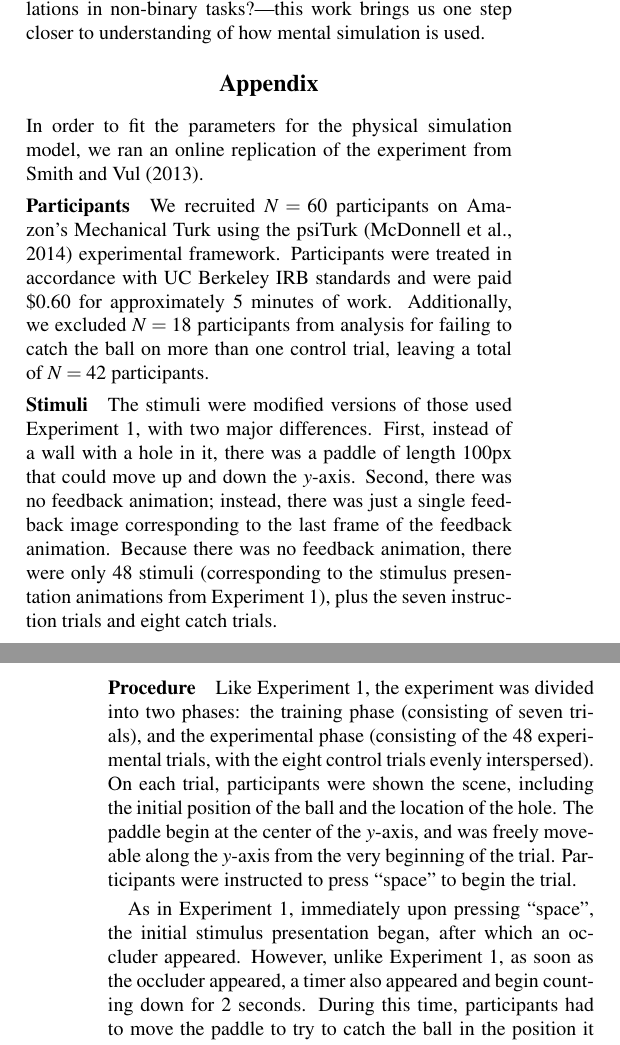
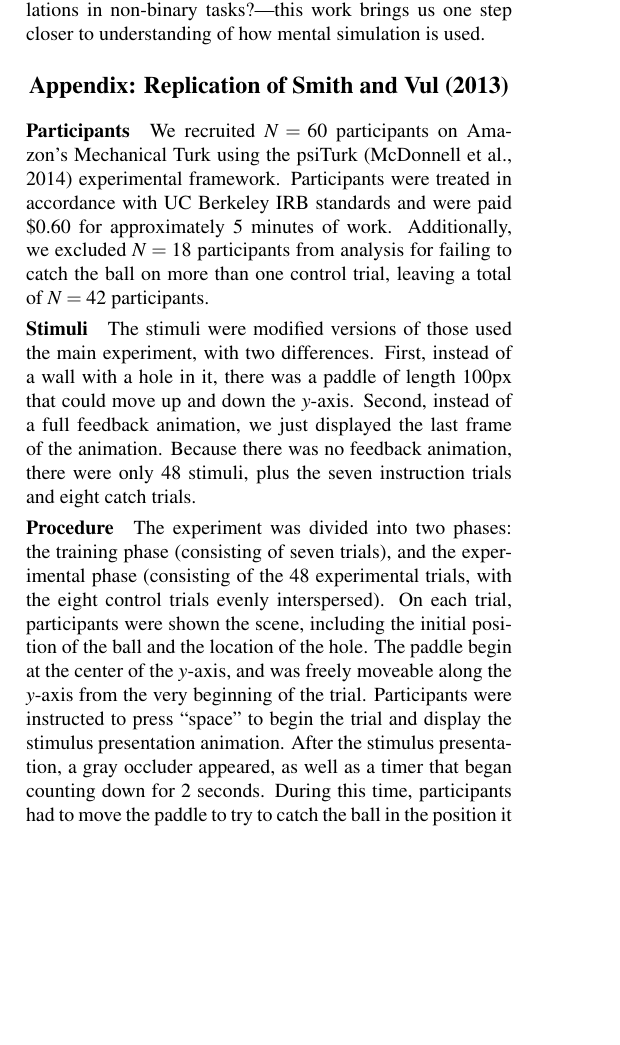
Before and after one commit to jhamrick/one-and-done-physics-cogsci-2015, a LaTeX paper (manuscript.tex): two parts of the columns of pages 5 and 6 of 7 before the commit and part of one column of page 5 of 7 after it, the two joined at a grey line, cut so that both start at the same text, the shorter picture padded with empty space. Compiled offline with pdfLaTeX.

Commit message:
More tightening

```diff
--- a/manuscript.tex
+++ b/manuscript.tex
@@ -265,3 +262,4 @@ We suspect that $\sigma_{adj}<1$ because the model actually overestimates the st
 
 The fitted model explains participants' judgments of whether the ball would go in the whole very well (\HoleResponseCorr{}, see Figure \ref{fig:model-results}A), and can additionally account for how quickly participants responded to trials (\HoleRTCorr{}, see Figure \ref{fig:model-results}B).
 Even if the number of bounces is not included, the SPRT model with \threshold{} is able to account for a moderate amount of the variance in response times (\NoBouncesHoleRTCorr{}).
+In contrast, a simpler model that takes only a single sample each time (equivalent to SPRT with $T=1$) does slightly better at explaining people's responses (\RawHoleResponseCorr{}) but cannot explain the variation in response times.
@@ -290,9 +285,7 @@ In this work, we demonstrated that when people use mental simulation, they are s
 This results joins others \cite<e.g.>{Hamrick:2014wq} in explaining not just \emph{that} people use simulation to reason about the world, but specifically \emph{how} they use it.
 While there are still many questions left unanswered---e.g., how do people use simulations in non-binary tasks?---this work brings us one step closer to understanding of how mental simulation is used.
 
-\section{Appendix}
-
-In order to fit the parameters for the physical simulation model, we ran an online replication of the experiment from \citeA{Smith:2013fc}.
+\section{Appendix: Replication of \citeA{Smith:2013fc}}
 
 \subsubsection{Participants}
 
@@ -302,20 +295,18 @@ Additionally, we excluded \PaddleNumFailed{} participants from analysis for fail
 
 \subsubsection{Stimuli}
 
-The stimuli were modified versions of those used Experiment 1, with two major differences.
+The stimuli were modified versions of those used the main experiment, with two differences.
 First, instead of a wall with a hole in it, there was a paddle of length 100px that could move up and down the $y$-axis.
-Second, there was no feedback animation; instead, there was just a single feedback image corresponding to the last frame of the feedback animation.
-Because there was no feedback animation, there were only 48 stimuli (corresponding to the stimulus presentation animations from Experiment 1), plus the seven instruction trials and eight catch trials.
+Second, instead of a full feedback animation, we just displayed the last frame of the animation.
+Because there was no feedback animation, there were only 48 stimuli, plus the seven instruction trials and eight catch trials.
 
 \subsubsection{Procedure}
 
-Like Experiment 1, the experiment was divided into two phases: the training phase (consisting of seven trials), and the experimental phase (consisting of the 48 experimental trials, with the eight control trials evenly interspersed).
+The experiment was divided into two phases: the training phase (consisting of seven trials), and the experimental phase (consisting of the 48 experimental trials, with the eight control trials evenly interspersed).
 On each trial, participants were shown the scene, including the initial position of the ball and the location of the hole.
 The paddle begin at the center of the $y$-axis, and was freely moveable along the $y$-axis from the very beginning of the trial.
-Participants were instructed to press ``space'' to begin the trial.
-
-As in Experiment 1, immediately upon pressing ``space'', the initial stimulus presentation began, after which an occluder appeared.
-However, unlike Experiment 1, as soon as the occluder appeared, a timer also appeared and begin counting down for 2 seconds.
+Participants were instructed to press ``space'' to begin the trial and display the stimulus presentation animation.
+After the stimulus presentation, a gray occluder appeared, as well as a timer that began counting down for 2 seconds.
 During this time, participants had to move the paddle to try to catch the ball in the position it would be when the timer was up.
 When the timer countdown finished, the paddle froze at its current location, and the occluder was removed and the full path of the ball revealed.
 If the ball was on the paddle, then participants were told, ``You caught the ball!''.
```
Also changed, not shown: references.bib (+0 -12 lines), manuscript.tex (34 more changed lines).
